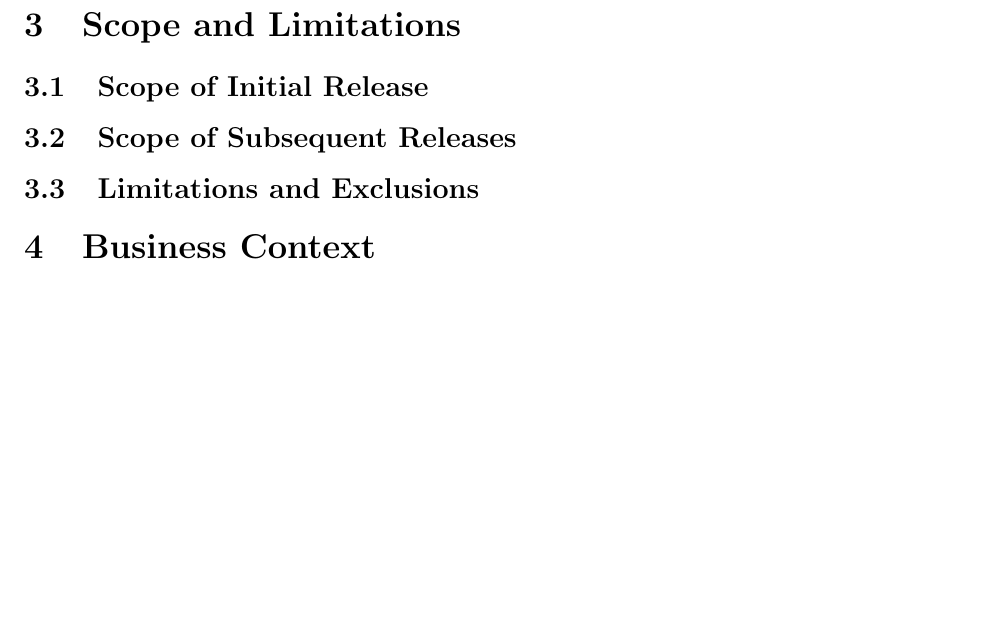
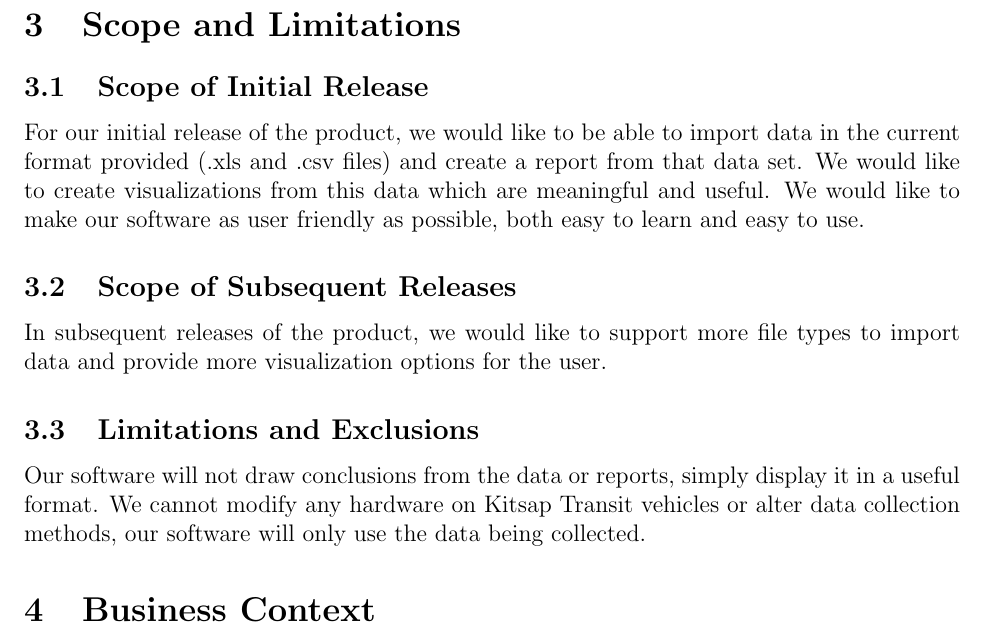
Before and after one commit to Zach076/KitsapTransitReports, a LaTeX document (docs/vision_and_scope/vision_and_scope.tex, which reads docs/vision_and_scope/scope_limitations.tex): part of page 4 of 5, cut so that both start at the same text, the shorter picture padded with empty space. Compiled offline with pdfLaTeX.

Commit message:
filled scope_limitations.tex

```diff
--- a/docs/vision_and_scope/scope_limitations.tex
+++ b/docs/vision_and_scope/scope_limitations.tex
@@ -4,5 +4,16 @@
 % latter projects, and what is out of scope for the whole product.
 %
 \subsection{Scope of Initial Release}
+For our initial release of the product, we would like to be able to import data in the current
+format provided (.xls and .csv files) and create a report from that data set. We would like
+to create visualizations from this data which are meaningful and useful. We would like to
+make our software as user friendly as possible, both easy to learn and easy to use.
+
 \subsection{Scope of Subsequent Releases}
+In subsequent releases of the product, we would like to support more file types to import
+data and provide more visualization options for the user.
+
 \subsection{Limitations and Exclusions}
+Our software will not draw conclusions from the data or reports, simply display it in a useful
+format. We cannot modify any hardware on Kitsap Transit vehicles or alter data collection
+methods, our software will only use the data being collected.
```
